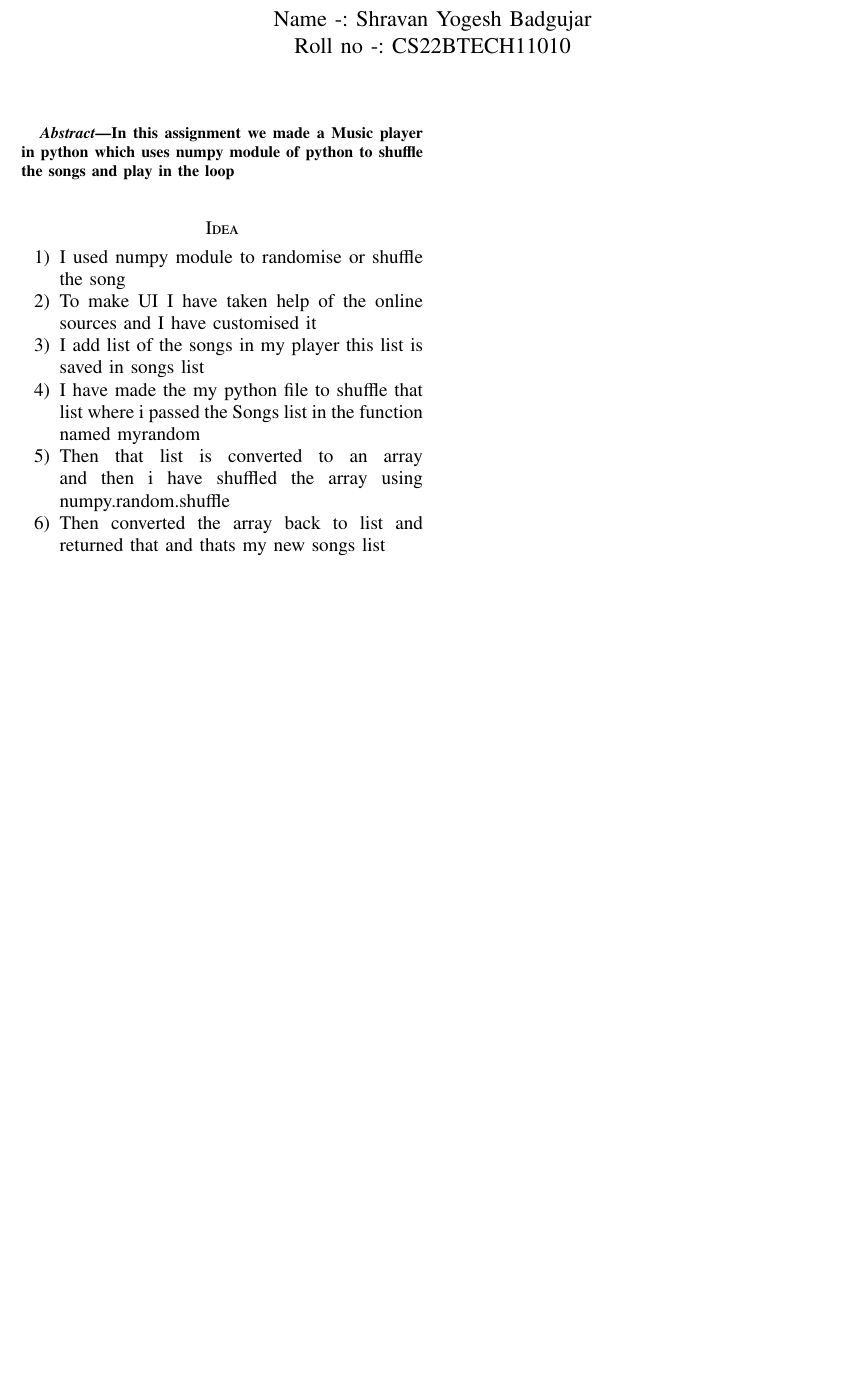
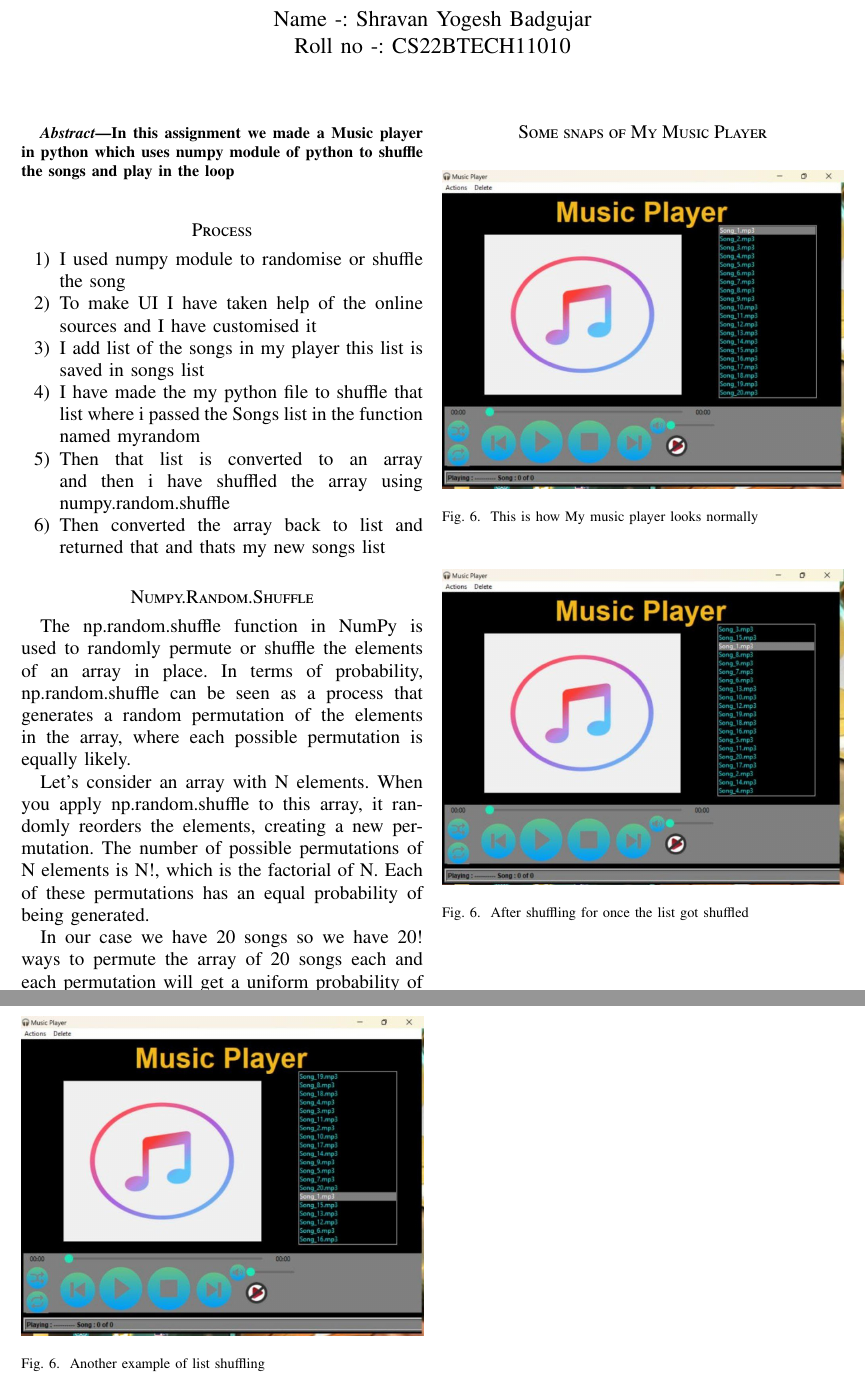
Before and after one commit to ShravanIITHCse/Music-Player, a LaTeX paper (Shuffle player/Report/report.tex): part of the page before the commit and two parts of pages 1 and 2 of 2 after it, the two joined at a grey line, cut so that both start at the same text, the shorter picture padded with empty space. Compiled offline with pdfLaTeX.

Commit message:
Added Report

```diff
--- a/Shuffle player/report.tex
+++ b/Shuffle player/Report/report.tex
@@ -303,7 +303,7 @@
 \end{abstract}
 
 
-\section*{Idea}
+\section*{Process}
 \begin{enumerate}
 	\item I used numpy module to randomise or shuffle the song
 	\item To make UI I have taken help of the online sources and I have customised it
@@ -317,6 +317,33 @@
 	\item Then converted the array back to list and returned that and thats my new songs list
 \end{enumerate}
 
+\section*{Numpy.Random.Shuffle}
+	The np.random.shuffle function in NumPy is used to randomly permute or shuffle the elements of an array in place. In terms of probability, np.random.shuffle can be seen as a process that generates a random permutation of the elements in the array, where each possible permutation is equally likely.
+
+	Let's consider an array with N elements. When you apply np.random.shuffle to this array, it randomly reorders the elements, creating a new permutation. The number of possible permutations of N elements is N!, which is the factorial of N. Each of these permutations has an equal probability of being generated.
+
+	In our case we have 20 songs so we have 20! ways to permute the array of 20 songs each and each permutation will get a uniform probability of getting selected of $\frac{1}{20!}$\\
+	\vspace{10px}
+
+\section*{Some snaps of My Music Player}
+	\begin{figure}[htbp]
+		\includegraphics[width=\linewidth]{images/normal.jpg}
+		\centering
+		\caption{This is how My music player looks normally}
+		\label{normal}
+	\end{figure}
+	\begin{figure}[htbp]
+		\includegraphics[width=\linewidth]{images/randomised_1.jpg}
+		\centering
+		\caption{After shuffling for once the list got shuffled}
+		\label{randomised_1}
+	\end{figure}
+	\begin{figure}[htbp]
+		\includegraphics[width=\linewidth]{images/randomised_2.jpg}
+		\centering
+		\caption{Another example of list shuffling}
+		\label{randomised_2}
+	\end{figure}
 
 
 
```
Also changed, not shown: Shuffle player/Report/images/normal.jpg (added), Shuffle player/Report/images/randomised_1.jpg (added), Shuffle player/Report/images/randomised_2.jpg (added), Shuffle player/Report/report.pdf (added), 3 other files.
